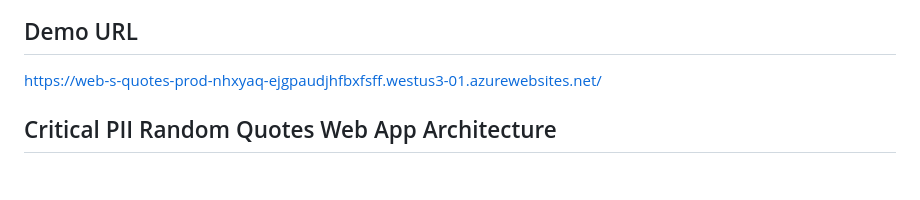
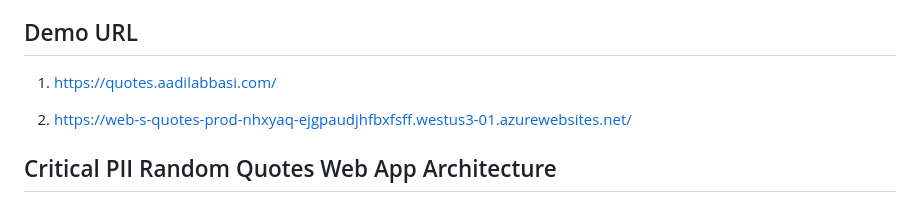
Before and after one commit to aadil268/Critical-PII-Random-Quotes-Azure-Web-App, a Markdown page: README.md, the part around the change. Drawn GitHub-style; blank space fills up the shorter version.

Commit message:
Reorder demo URLs in README for improved clarity

```diff
--- a/README.md
+++ b/README.md
@@ -6,7 +6,9 @@ This project provisions and deploys a **public** Python web application in Azure
 
 ## Demo URL
 
-https://web-s-quotes-prod-nhxyaq-ejgpaudjhfbxfsff.westus3-01.azurewebsites.net/
+1. https://quotes.aadilabbasi.com/
+
+2. https://web-s-quotes-prod-nhxyaq-ejgpaudjhfbxfsff.westus3-01.azurewebsites.net/
 
 ## Critical PII Random Quotes Web App Architecture
 <img src="Critical PII Random Quotes Web App .drawio.png" alt="Critical PII Random Quotes Web App Architecture">
```
